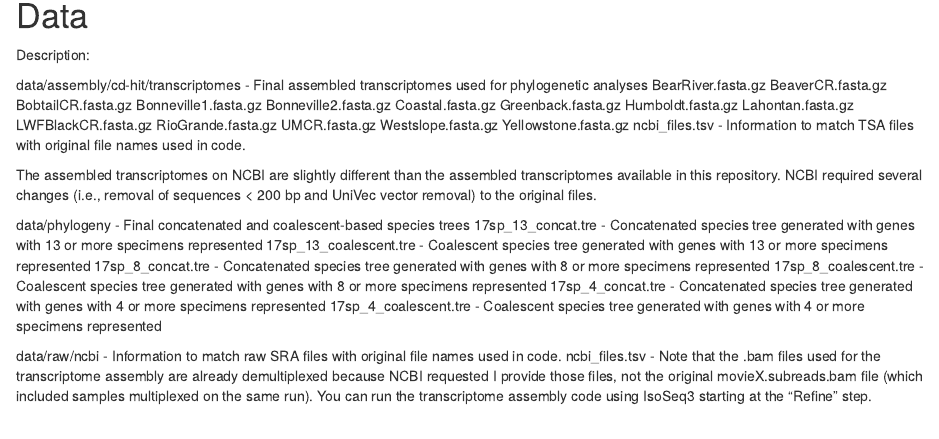
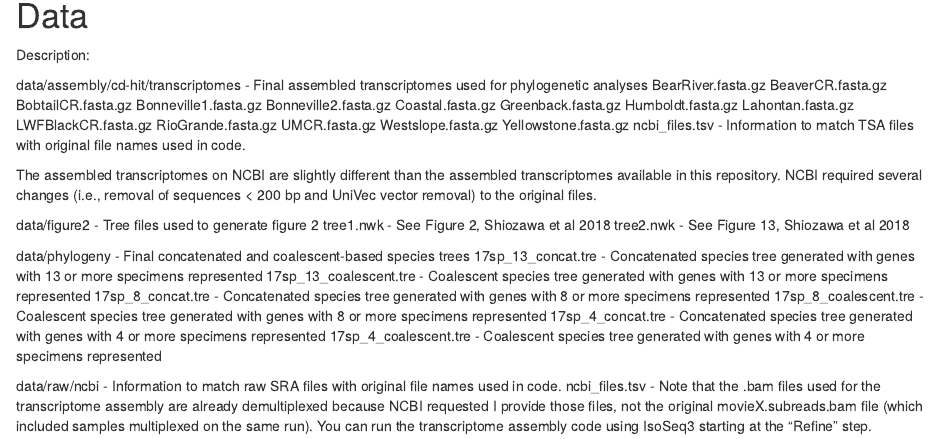
Before and after one commit to pcsearle/cutthroat, an R Markdown document (data/README.Rmd): the page in a window 1100 px wide, from 150 px down. Rendered offline with R 4.5, knitr and Pandoc, with nearby package versions.

Commit message:
update code and add files for figure 2

```diff
--- a/data/README.Rmd
+++ b/data/README.Rmd
@@ -28,6 +28,10 @@ data/assembly/cd-hit/transcriptomes - Final assembled transcriptomes used for ph
 
 The assembled transcriptomes on NCBI are slightly different than the assembled transcriptomes available in this repository. NCBI required several changes (i.e., removal of sequences < 200 bp and UniVec vector removal) to the original files.
 
+data/figure2 - Tree files used to generate figure 2
+  tree1.nwk - See Figure 2, Shiozawa et al 2018
+  tree2.nwk - See Figure 13, Shiozawa et al 2018
+
 data/phylogeny - Final concatenated and coalescent-based species trees
   17sp_13_concat.tre - Concatenated species tree generated with genes with 13 or more specimens represented
   17sp_13_coalescent.tre - Coalescent species tree generated with genes with 13 or more specimens represented
```
Also changed, not shown: code/figure2.R (+2 -3 lines), 1 other file.
